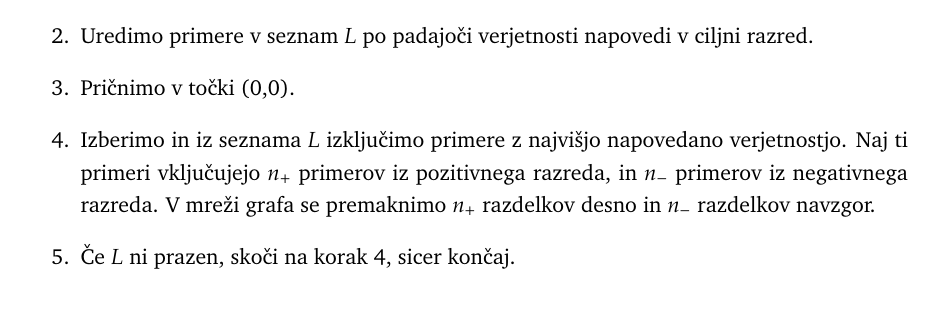
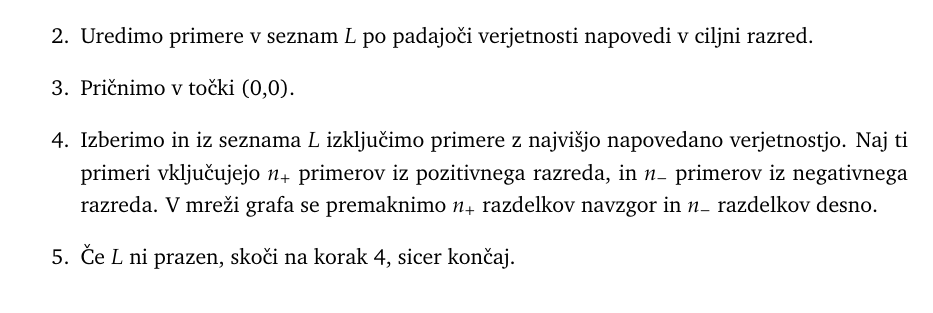
Before and after one commit to BlazZupan/ozp-zapiski, a LaTeX book (main.tex, which reads mere-uspesnosti.tex): part of page 55 of 57, cut so that both start at the same text. Compiled offline with pdfLaTeX.

Commit message:
Mere za ocenjevanje uspešnosti klasifikatorjev
Popravek pri algoritmu za izris krivulje ROC: n+ razdelkov navzgor in n_ razdelkov desno

```diff
--- a/mere-uspesnosti.tex
+++ b/mere-uspesnosti.tex
@@ -149,7 +149,7 @@ Obstaja tudi hitrejši način izrisa krivulja $ROC$, ki zahteva ureditev primero
 \item Izrišemo graf z mrežo $1/N$ horizontalno in $1/P$ vertikalno.
 \item Uredimo primere v seznam $L$ po padajoči verjetnosti napovedi v ciljni razred.
 \item Pričnimo v točki (0,0).
-\item Izberimo in iz seznama $L$ izključimo primere z najvišjo napovedano verjetnostjo. Naj ti primeri vključujejo $n_+$ primerov iz pozitivnega razreda, in $n_-$ primerov iz negativnega razreda. V mreži grafa se premaknimo $n_+$ razdelkov desno in $n_-$ razdelkov navzgor.
+\item Izberimo in iz seznama $L$ izključimo primere z najvišjo napovedano verjetnostjo. Naj ti primeri vključujejo $n_+$ primerov iz pozitivnega razreda, in $n_-$ primerov iz negativnega razreda. V mreži grafa se premaknimo $n_+$ razdelkov navzgor in $n_-$ razdelkov desno.
 \item Če $L$ ni prazen, skoči na korak 4, sicer končaj.
 \end{enumerate}
 
```
